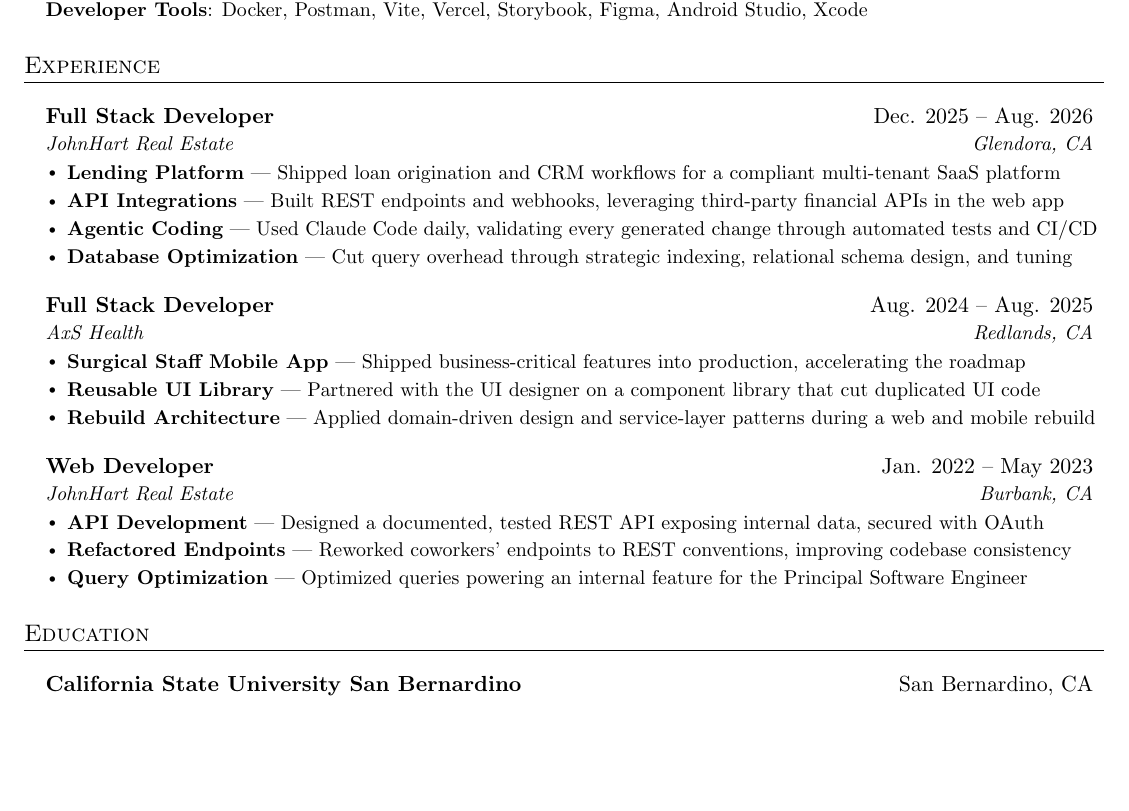
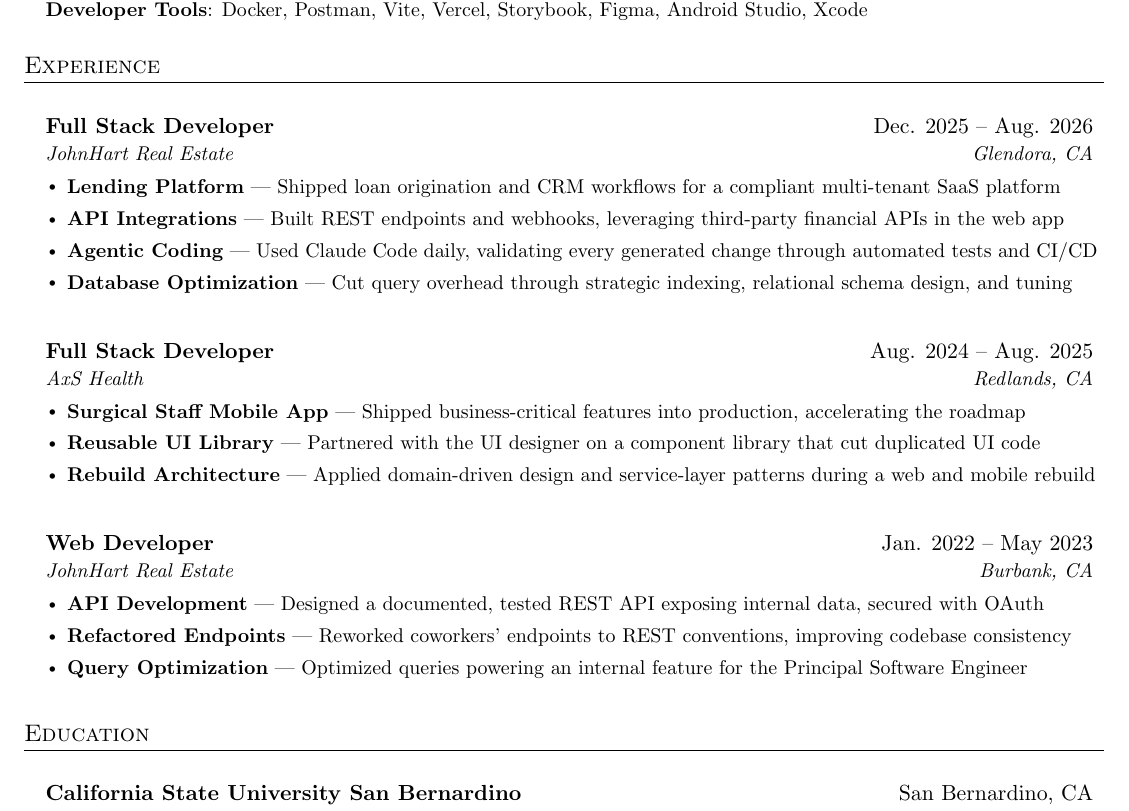
Before and after one commit to GrnPero/Resume, a LaTeX document (master.tex): part of the page, cut so that both start at the same text, the shorter picture padded with empty space. Compiled offline with pdfLaTeX.

Commit message:
Give bullets room to breathe with reclaimed vertical space
- Raise itemsep to 4pt so bullets separate without crowding each other

- Drop topsep to 2pt so the first bullet binds to its company and title line

- Swap the negative vspace after each bullet list for a positive 3pt gap

- Widen the lead-in above each job heading to 7pt and soften its trailing pullback to -2pt

- Rebuild pdf/fullstack.pdf and pdf/fullstack-print.pdf

```diff
--- a/master.tex
+++ b/master.tex
@@ -95,11 +95,11 @@
 \newcommand{\resumeSummary}[1]{{\small #1}\par\vspace{2pt}}
 
 \newcommand{\resumeSubheading}[4]{
-  \vspace{2pt}\item
+  \vspace{7pt}\item
     \begin{tabular*}{0.97\textwidth}[t]{l@{\extracolsep{\fill}}r}
       \textbf{#1} & #2 \\
       \textit{\small#3} & \textit{\small #4} \\
-    \end{tabular*}\vspace{-4pt}
+    \end{tabular*}\vspace{-2pt}
 }
 
 \newcommand{\resumeSubSubheading}[2]{
@@ -129,8 +129,8 @@
 %
 % leftmargin on the item list is a width knob, not a vertical one. Bullet bodies
 % are written to fit on a single line at this indent, so widening it wraps them.
-\newcommand{\resumeItemListStart}{\begin{itemize}[leftmargin=0.15in, itemsep=2pt, topsep=2pt, parsep=0pt]}
-\newcommand{\resumeItemListEnd}{\end{itemize}\vspace{-2pt}}
+\newcommand{\resumeItemListStart}{\begin{itemize}[leftmargin=0.15in, itemsep=4pt, topsep=2pt, parsep=0pt]}
+\newcommand{\resumeItemListEnd}{\end{itemize}\vspace{3pt}}
 
 % Education reuses the two-column subheading layout, but takes its arguments
 % in school/location/degree/dates order.
```
Also changed, not shown: pdf/fullstack-print.pdf, pdf/fullstack.pdf.
